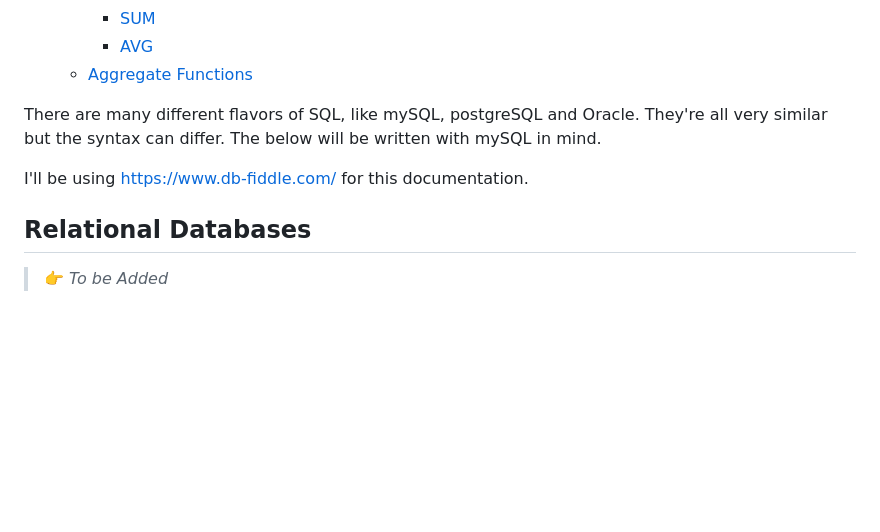
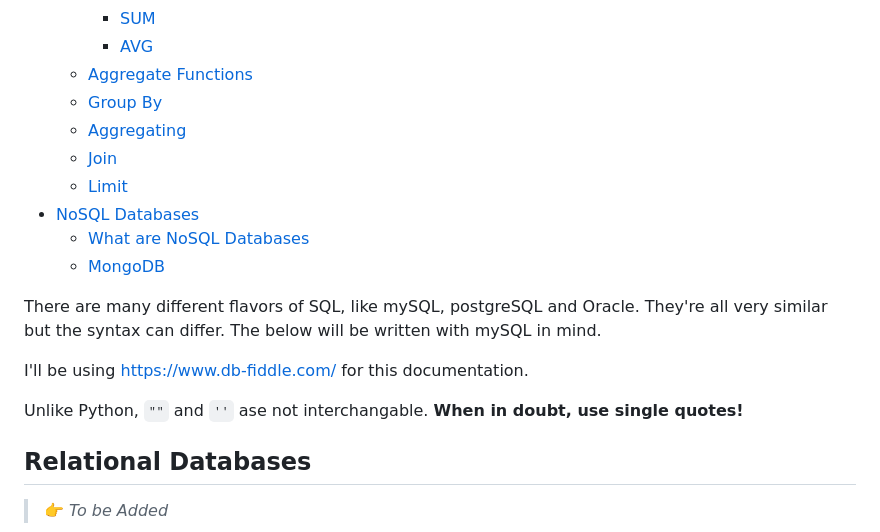
Before and after one commit to theLadEli/my-full-stack-journey, a Markdown page: SQL/ReadMe.md, the part around one of its changes. Rendered like a GitHub page; blank space fills up the shorter version.

```diff
--- a/SQL/ReadMe.md
+++ b/SQL/ReadMe.md
@@ -30,10 +30,19 @@ SQL Stands for:
     - [SUM](#sum)
     - [AVG](#avg)
   - [Aggregate Functions](#aggregate-functions)
+  - [Group By](#group-by)
+  - [Aggregating](#aggregating)
+  - [Join](#join)
+  - [Limit](#limit)
+- [NoSQL Databases](#nosql-databases)
+  - [What are NoSQL Databases](#what-are-nosql-databases)
+  - [MongoDB](#mongodb)
 
 There are many different flavors of SQL, like mySQL, postgreSQL and Oracle. They're all very similar but the syntax can differ. The below will be written with mySQL in mind.
 
 I'll be using https://www.db-fiddle.com/ for this documentation.
+
+Unlike Python, `""` and `''` ase not interchangable. **When in doubt, use single quotes!**
 
 ## Relational Databases
 > 👉 *To be Added*
```
Also changed, not shown: other parts of SQL/ReadMe.md (+24 -0 lines).
